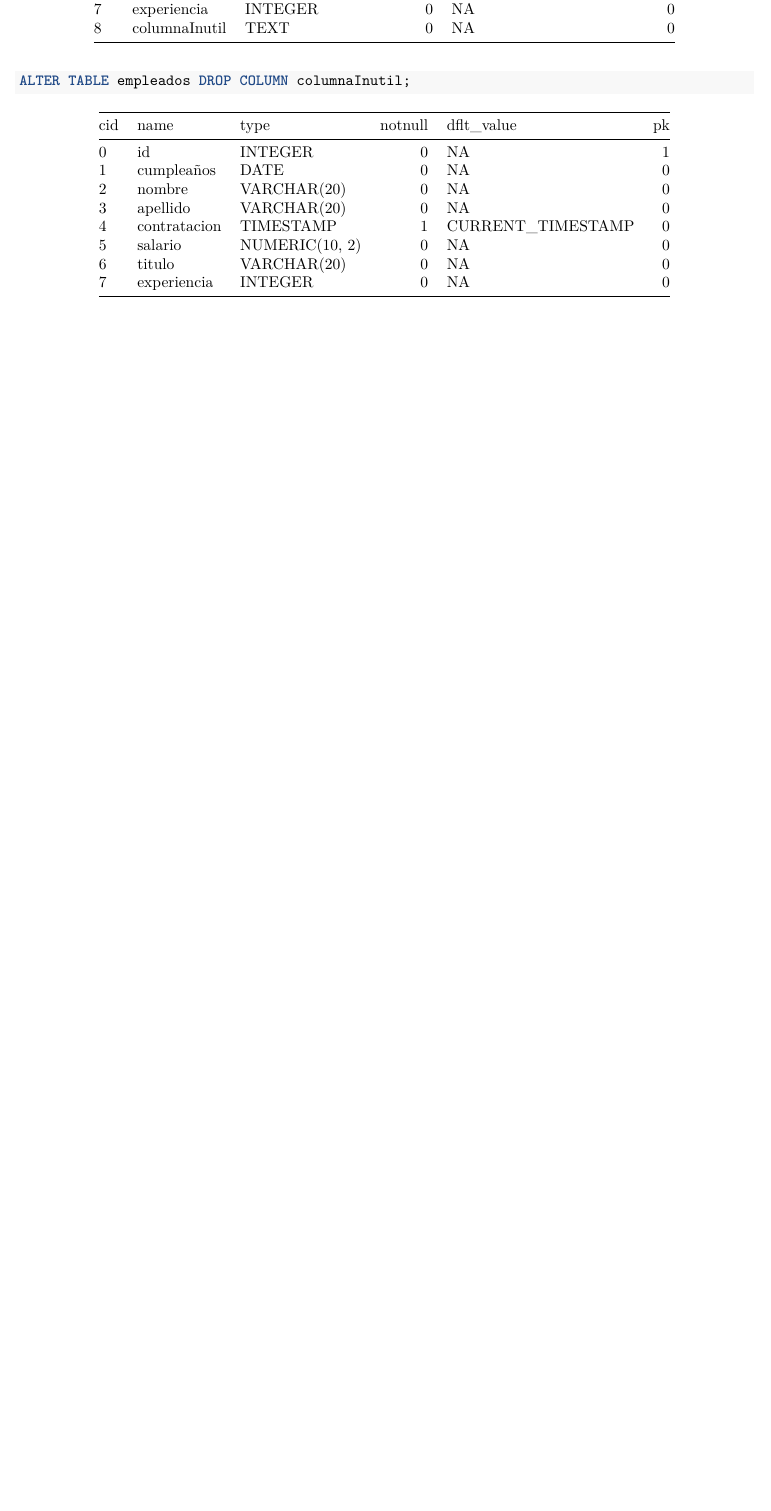
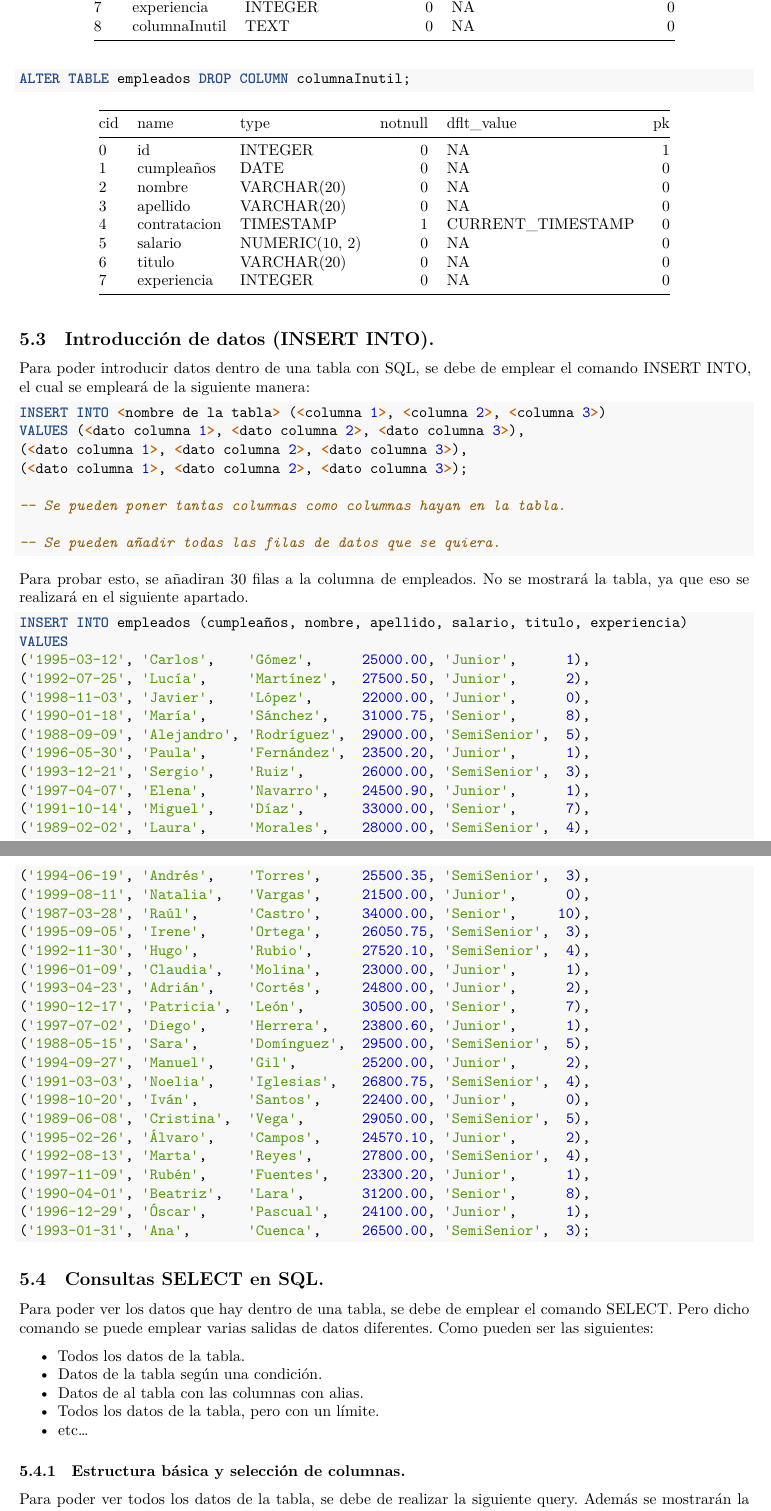
Before and after one commit to JaviPlazaRosique/Apuntes-Fundamentos-Master, an R Markdown document (Apuntes Fundamentos.Rmd): part of page 49 of 49 before the commit and two parts of pages 49 and 50 of 53 after it, the two joined at a grey line, cut so that both start at the same text, the shorter picture padded with empty space. Rendered offline with R 4.5, knitr and Pandoc, then LaTeX, with nearby package versions; some code elsewhere in the file could not run offline.

Commit message:
comienzo select sql

````diff
--- a/Apuntes Fundamentos.Rmd
+++ b/Apuntes Fundamentos.Rmd
@@ -2288,3 +2288,70 @@ ALTER TABLE empleados DROP COLUMN columnaInutil;
 ```{sql connection=con, echo=FALSE, tab.cap=NA}
 PRAGMA table_info(empleados);
 ```
+
+## Introducción de datos (INSERT INTO).
+
+Para poder introducir datos dentro de una tabla con SQL, se debe de emplear el comando INSERT INTO, el cual se empleará de la siguiente manera:
+
+```{sql connection=con, eval=FALSE}
+INSERT INTO <nombre de la tabla> (<columna 1>, <columna 2>, <columna 3>)
+VALUES (<dato columna 1>, <dato columna 2>, <dato columna 3>),
+(<dato columna 1>, <dato columna 2>, <dato columna 3>),
+(<dato columna 1>, <dato columna 2>, <dato columna 3>);
+
+-- Se pueden poner tantas columnas como columnas hayan en la tabla.
+
+-- Se pueden añadir todas las filas de datos que se quiera.
+```
+
+Para probar esto, se añadiran 30 filas a la columna de empleados. No se mostrará la tabla, ya que eso se realizará en el siguiente apartado.
+
+```{sql connection=con}
+INSERT INTO empleados (cumpleaños, nombre, apellido, salario, titulo, experiencia)
+VALUES
+('1995-03-12', 'Carlos',    'Gómez',      25000.00, 'Junior',      1),
+('1992-07-25', 'Lucía',     'Martínez',   27500.50, 'Junior',      2),
+('1998-11-03', 'Javier',    'López',      22000.00, 'Junior',      0),
+('1990-01-18', 'María',     'Sánchez',    31000.75, 'Senior',      8),
+('1988-09-09', 'Alejandro', 'Rodríguez',  29000.00, 'SemiSenior',  5),
+('1996-05-30', 'Paula',     'Fernández',  23500.20, 'Junior',      1),
+('1993-12-21', 'Sergio',    'Ruiz',       26000.00, 'SemiSenior',  3),
+('1997-04-07', 'Elena',     'Navarro',    24500.90, 'Junior',      1),
+('1991-10-14', 'Miguel',    'Díaz',       33000.00, 'Senior',      7),
+('1989-02-02', 'Laura',     'Morales',    28000.00, 'SemiSenior',  4),
+('1994-06-19', 'Andrés',    'Torres',     25500.35, 'SemiSenior',  3),
+('1999-08-11', 'Natalia',   'Vargas',     21500.00, 'Junior',      0),
+('1987-03-28', 'Raúl',      'Castro',     34000.00, 'Senior',     10),
+('1995-09-05', 'Irene',     'Ortega',     26050.75, 'SemiSenior',  3),
+('1992-11-30', 'Hugo',      'Rubio',      27520.10, 'SemiSenior',  4),
+('1996-01-09', 'Claudia',   'Molina',     23000.00, 'Junior',      1),
+('1993-04-23', 'Adrián',    'Cortés',     24800.00, 'Junior',      2),
+('1990-12-17', 'Patricia',  'León',       30500.00, 'Senior',      7),
+('1997-07-02', 'Diego',     'Herrera',    23800.60, 'Junior',      1),
+('1988-05-15', 'Sara',      'Domínguez',  29500.00, 'SemiSenior',  5),
+('1994-09-27', 'Manuel',    'Gil',        25200.00, 'Junior',      2),
+('1991-03-03', 'Noelia',    'Iglesias',   26800.75, 'SemiSenior',  4),
+('1998-10-20', 'Iván',      'Santos',     22400.00, 'Junior',      0),
+('1989-06-08', 'Cristina',  'Vega',       29050.00, 'SemiSenior',  5),
+('1995-02-26', 'Álvaro',    'Campos',     24570.10, 'Junior',      2),
+('1992-08-13', 'Marta',     'Reyes',      27800.00, 'SemiSenior',  4),
+('1997-11-09', 'Rubén',     'Fuentes',    23300.20, 'Junior',      1),
+('1990-04-01', 'Beatriz',   'Lara',       31200.00, 'Senior',      8),
+('1996-12-29', 'Óscar',     'Pascual',    24100.00, 'Junior',      1),
+('1993-01-31', 'Ana',       'Cuenca',     26500.00, 'SemiSenior',  3);
+
+```
+
+## Consultas SELECT en SQL.
+
+Para poder ver los datos que hay dentro de una tabla, se debe de emplear el comando SELECT. Pero dicho comando se puede emplear varias salidas de datos diferentes. Como pueden ser las siguientes:
+
+- Todos los datos de la tabla.
+- Datos de la tabla según una condición.
+- Datos de al tabla con las columnas con alias.
+- Todos los datos de la tabla, pero con un límite.
+- etc...
+
+### Estructura básica y selección de columnas.
+
+Para poder ver todos los datos de la tabla, se debe de realizar la siguiente query. Además se mostrarán la tabla de empleados.
````
Also changed, not shown: Apuntes-Fundamentos.pdf, Apuntes Fundamentos.Rmd (50 more changed lines).
